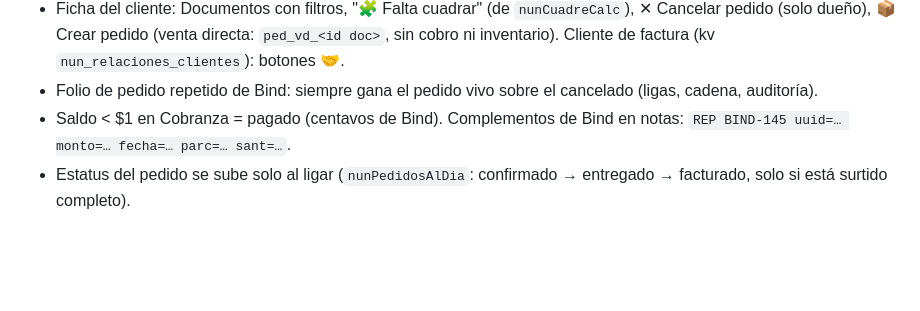
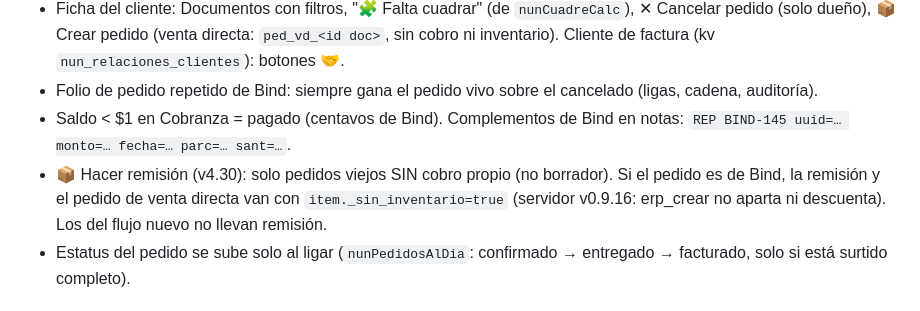
Before and after one commit to rlc-hash/nun-erp, a Markdown page: CLAUDE.md, the part around the change. Drawn GitHub-style; blank space fills up the shorter version.

Commit message:
CLAUDE.md: remisión de pedidos viejos y _sin_inventario (v4.30 / v0.9.16)
Co-Authored-By: Claude Opus 5.5 <noreply@anthropic.com>
Claude-Session: https://claude.ai/code/session_015gfKRuw9fZJxLsfm7Htomb

```diff
--- a/CLAUDE.md
+++ b/CLAUDE.md
@@ -89,6 +89,8 @@ cfdi_xml_get(uuid) / cfdi_xml_guardar · bind_proxy · listar_cuentas · obtener
   (venta directa: `ped_vd_<id doc>`, sin cobro ni inventario). Cliente de factura (kv `nun_relaciones_clientes`): botones 🤝.
 - Folio de pedido repetido de Bind: siempre gana el pedido vivo sobre el cancelado (ligas, cadena, auditoría).
 - Saldo < $1 en Cobranza = pagado (centavos de Bind). Complementos de Bind en notas: `REP BIND-145 uuid=… monto=… fecha=… parc=… sant=…`.
+- 📦 Hacer remisión (v4.30): solo pedidos viejos SIN cobro propio (no borrador). Si el pedido es de Bind, la remisión y el pedido de venta
+  directa van con `item._sin_inventario=true` (servidor v0.9.16: erp_crear no aparta ni descuenta). Los del flujo nuevo no llevan remisión.
 - Estatus del pedido se sube solo al ligar (`nunPedidosAlDia`: confirmado → entregado → facturado, solo si está surtido completo).
 
 ## Convenciones de datos
```
